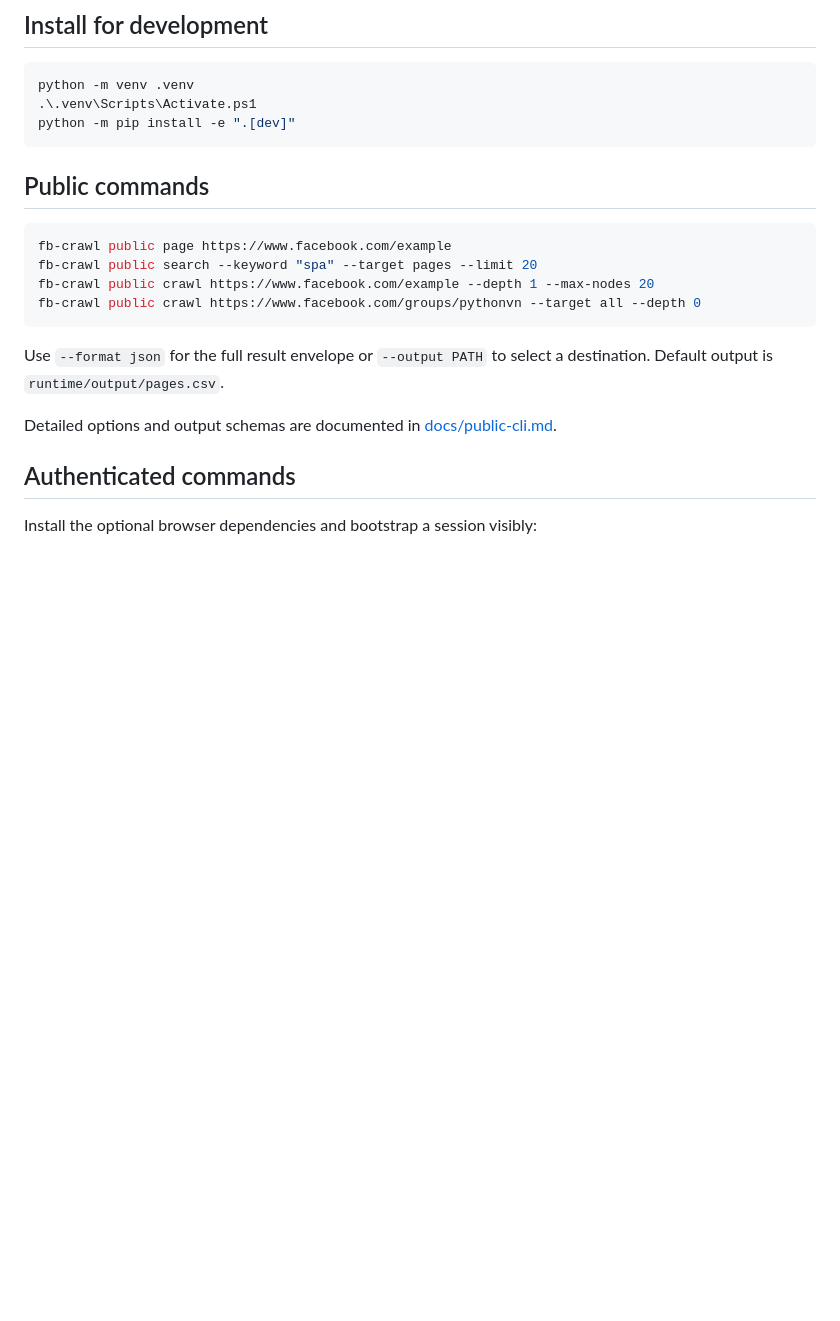
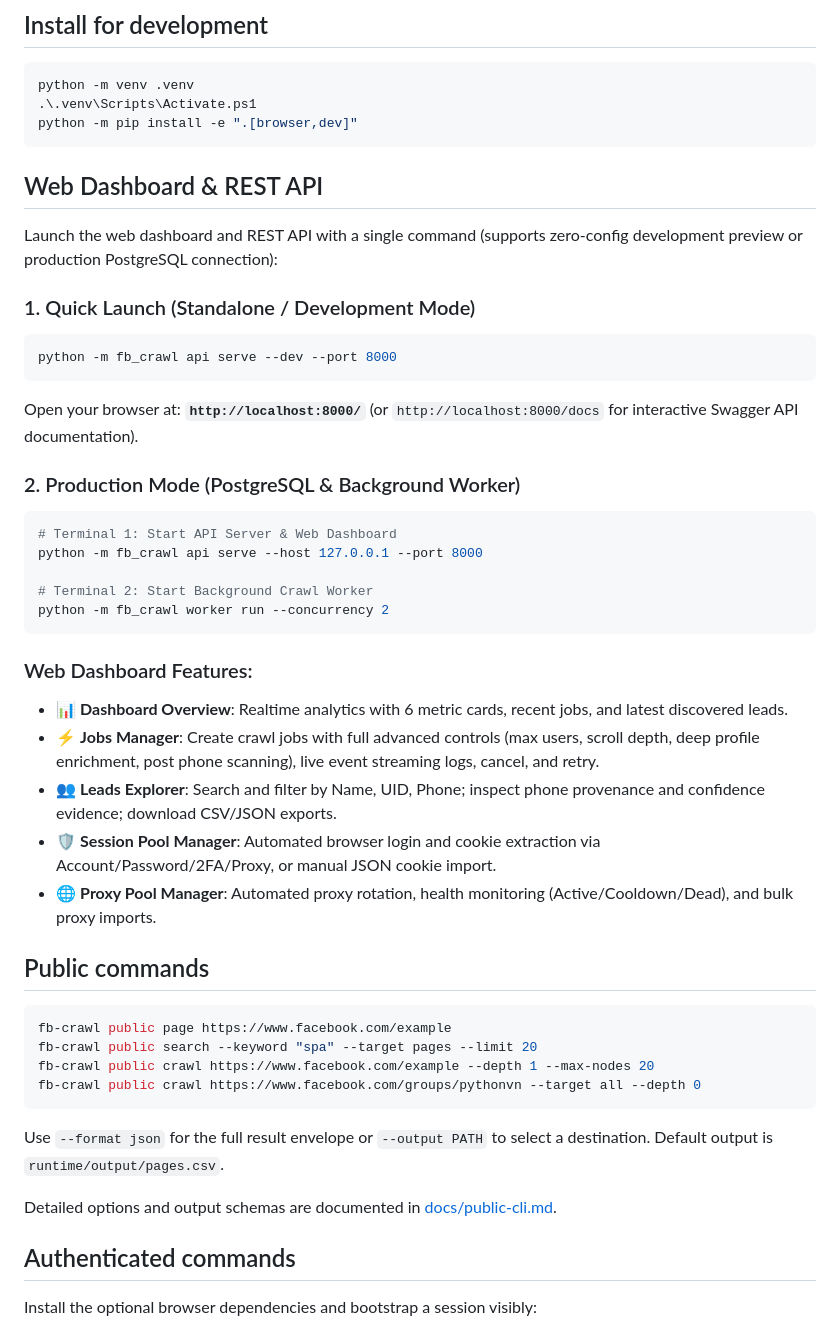
Before and after one commit to VanChung369/fb-crawl, a Markdown page: README.md, the part around the change. Drawn GitHub-style; blank space fills up the shorter version.

Commit message:
docs: update installation instructions and document web dashboard features in README

````diff
--- a/README.md
+++ b/README.md
@@ -12,8 +12,37 @@
 ```powershell
 python -m venv .venv
 .\.venv\Scripts\Activate.ps1
-python -m pip install -e ".[dev]"
+python -m pip install -e ".[browser,dev]"
 ```
+
+## Web Dashboard & REST API
+
+Launch the web dashboard and REST API with a single command (supports zero-config development preview or production PostgreSQL connection):
+
+### 1. Quick Launch (Standalone / Development Mode)
+
+```powershell
+python -m fb_crawl api serve --dev --port 8000
+```
+Open your browser at: **`http://localhost:8000/`** (or `http://localhost:8000/docs` for interactive Swagger API documentation).
+
+### 2. Production Mode (PostgreSQL & Background Worker)
+
+```powershell
+# Terminal 1: Start API Server & Web Dashboard
+python -m fb_crawl api serve --host 127.0.0.1 --port 8000
+
+# Terminal 2: Start Background Crawl Worker
+python -m fb_crawl worker run --concurrency 2
+```
+
+### Web Dashboard Features:
+- 📊 **Dashboard Overview**: Realtime analytics with 6 metric cards, recent jobs, and latest discovered leads.
+- ⚡ **Jobs Manager**: Create crawl jobs with full advanced controls (max users, scroll depth, deep profile enrichment, post phone scanning), live event streaming logs, cancel, and retry.
+- 👥 **Leads Explorer**: Search and filter by Name, UID, Phone; inspect phone provenance and confidence evidence; download CSV/JSON exports.
+- 🛡️ **Session Pool Manager**: Automated browser login and cookie extraction via Account/Password/2FA/Proxy, or manual JSON cookie import.
+- 🌐 **Proxy Pool Manager**: Automated proxy rotation, health monitoring (Active/Cooldown/Dead), and bulk proxy imports.
+
 
 ## Public commands
 
````
